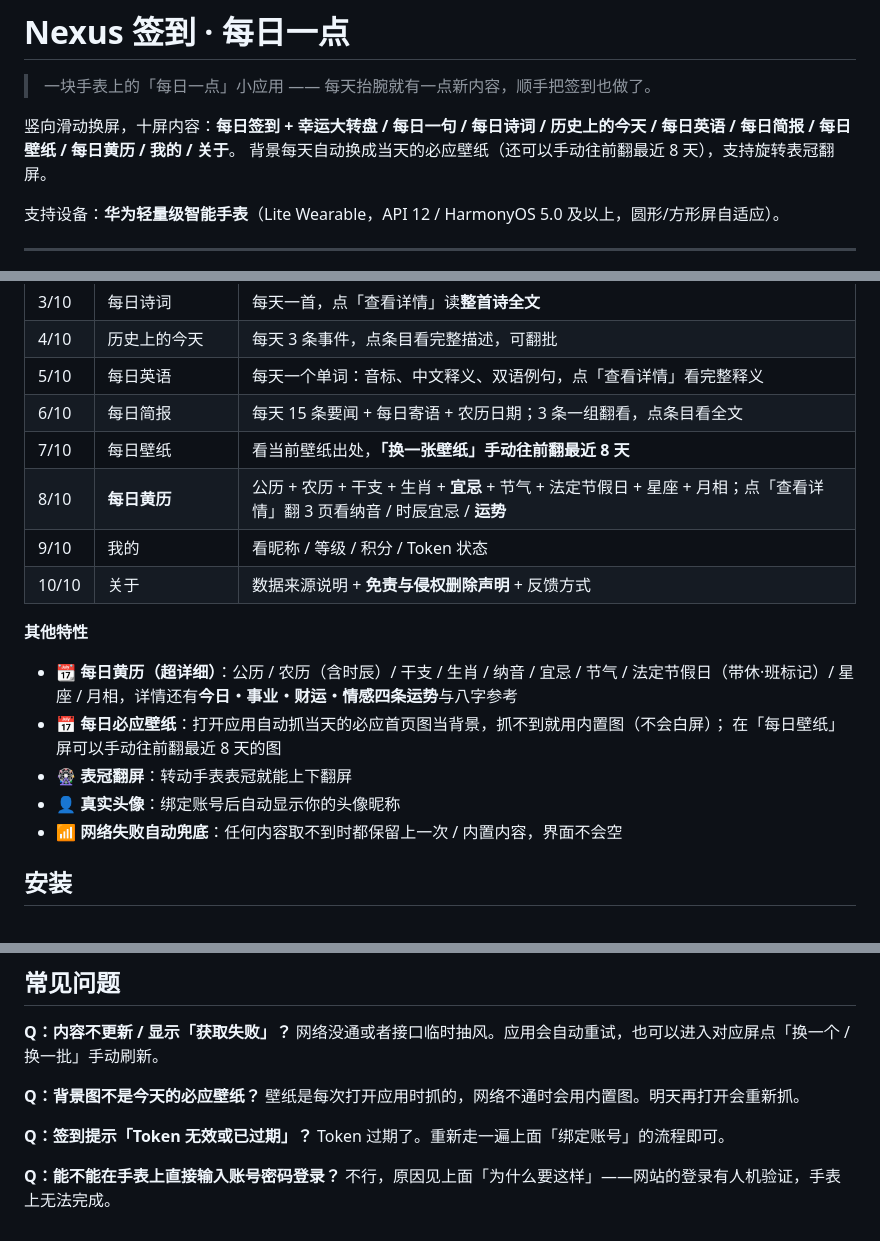
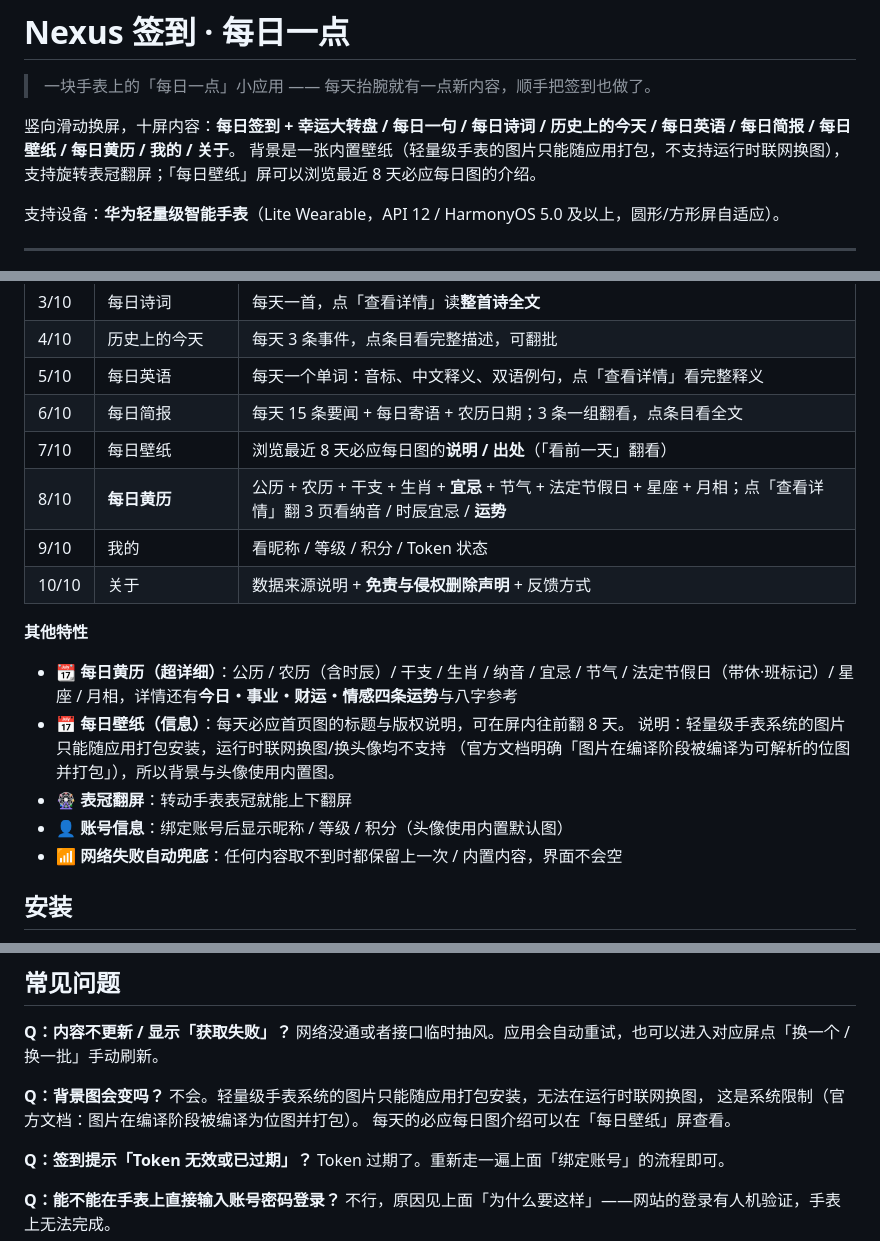
Before and after one commit to maodou1145/NexusCheckin, a Markdown page: README.md, 3 parts joined by grey strips. Rendered like a GitHub page.

Commit message:
docs: README 壁纸/头像描述改为与真机实测一致（lite 不支持运行时换图）

```diff
--- a/README.md
+++ b/README.md
@@ -4,7 +4,8 @@
 
 竖向滑动换屏，十屏内容：**每日签到 + 幸运大转盘 / 每日一句 / 每日诗词 / 历史上的今天 / 每日英语 /
 每日简报 / 每日壁纸 / 每日黄历 / 我的 / 关于**。
-背景每天自动换成当天的必应壁纸（还可以手动往前翻最近 8 天），支持旋转表冠翻屏。
+背景是一张内置壁纸（轻量级手表的图片只能随应用打包，不支持运行时联网换图），
+支持旋转表冠翻屏；「每日壁纸」屏可以浏览最近 8 天必应每日图的介绍。
 
 支持设备：**华为轻量级智能手表**（Lite Wearable，API 12 / HarmonyOS 5.0 及以上，圆形/方形屏自适应）。
 
@@ -20,7 +21,7 @@
 | 4/10 | 历史上的今天 | 每天 3 条事件，点条目看完整描述，可翻批 |
 | 5/10 | 每日英语 | 每天一个单词：音标、中文释义、双语例句，点「查看详情」看完整释义 |
 | 6/10 | 每日简报 | 每天 15 条要闻 + 每日寄语 + 农历日期；3 条一组翻看，点条目看全文 |
-| 7/10 | 每日壁纸 | 看当前壁纸出处，**「换一张壁纸」手动往前翻最近 8 天** |
+| 7/10 | 每日壁纸 | 浏览最近 8 天必应每日图的**说明 / 出处**（「看前一天」翻看） |
 | 8/10 | **每日黄历** | 公历 + 农历 + 干支 + 生肖 + **宜忌** + 节气 + 法定节假日 + 星座 + 月相；点「查看详情」翻 3 页看纳音 / 时辰宜忌 / **运势** |
 | 9/10 | 我的 | 看昵称 / 等级 / 积分 / Token 状态 |
 | 10/10 | 关于 | 数据来源说明 + **免责与侵权删除声明** + 反馈方式 |
@@ -29,10 +30,11 @@
 
 - 📆 **每日黄历（超详细）**：公历 / 农历（含时辰）/ 干支 / 生肖 / 纳音 / 宜忌 / 节气 /
   法定节假日（带休·班标记）/ 星座 / 月相，详情还有**今日・事业・财运・情感四条运势**与八字参考
-- 📅 **每日必应壁纸**：打开应用自动抓当天的必应首页图当背景，抓不到就用内置图（不会白屏）；
-  在「每日壁纸」屏可以手动往前翻最近 8 天的图
+- 📅 **每日壁纸（信息）**：每天必应首页图的标题与版权说明，可在屏内往前翻 8 天。
+  说明：轻量级手表系统的图片只能随应用打包安装，运行时联网换图/换头像均不支持
+  （官方文档明确「图片在编译阶段被编译为可解析的位图并打包」），所以背景与头像使用内置图。
 - 🎡 **表冠翻屏**：转动手表表冠就能上下翻屏
-- 👤 **真实头像**：绑定账号后自动显示你的头像昵称
+- 👤 **账号信息**：绑定账号后显示昵称 / 等级 / 积分（头像使用内置默认图）
 - 📶 **网络失败自动兜底**：任何内容取不到时都保留上一次 / 内置内容，界面不会空
 
 ## 安装
@@ -62,8 +64,10 @@
 **Q：内容不更新 / 显示「获取失败」？**
 网络没通或者接口临时抽风。应用会自动重试，也可以进入对应屏点「换一个 / 换一批」手动刷新。
 
-**Q：背景图不是今天的必应壁纸？**
-壁纸是每次打开应用时抓的，网络不通时会用内置图。明天再打开会重新抓。
+**Q：背景图会变吗？**
+不会。轻量级手表系统的图片只能随应用打包安装，无法在运行时联网换图，
+这是系统限制（官方文档：图片在编译阶段被编译为位图并打包）。
+每天的必应每日图介绍可以在「每日壁纸」屏查看。
 
 **Q：签到提示「Token 无效或已过期」？**
 Token 过期了。重新走一遍上面「绑定账号」的流程即可。
```
